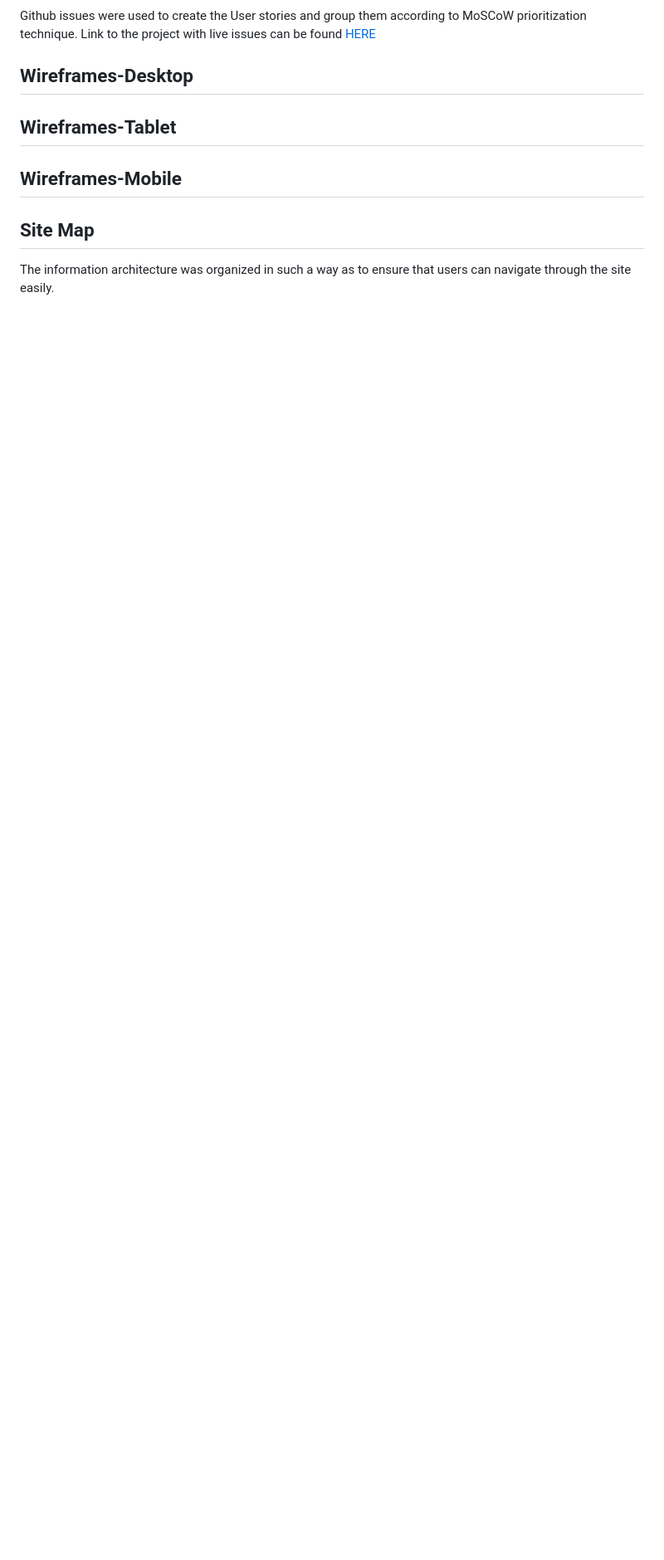
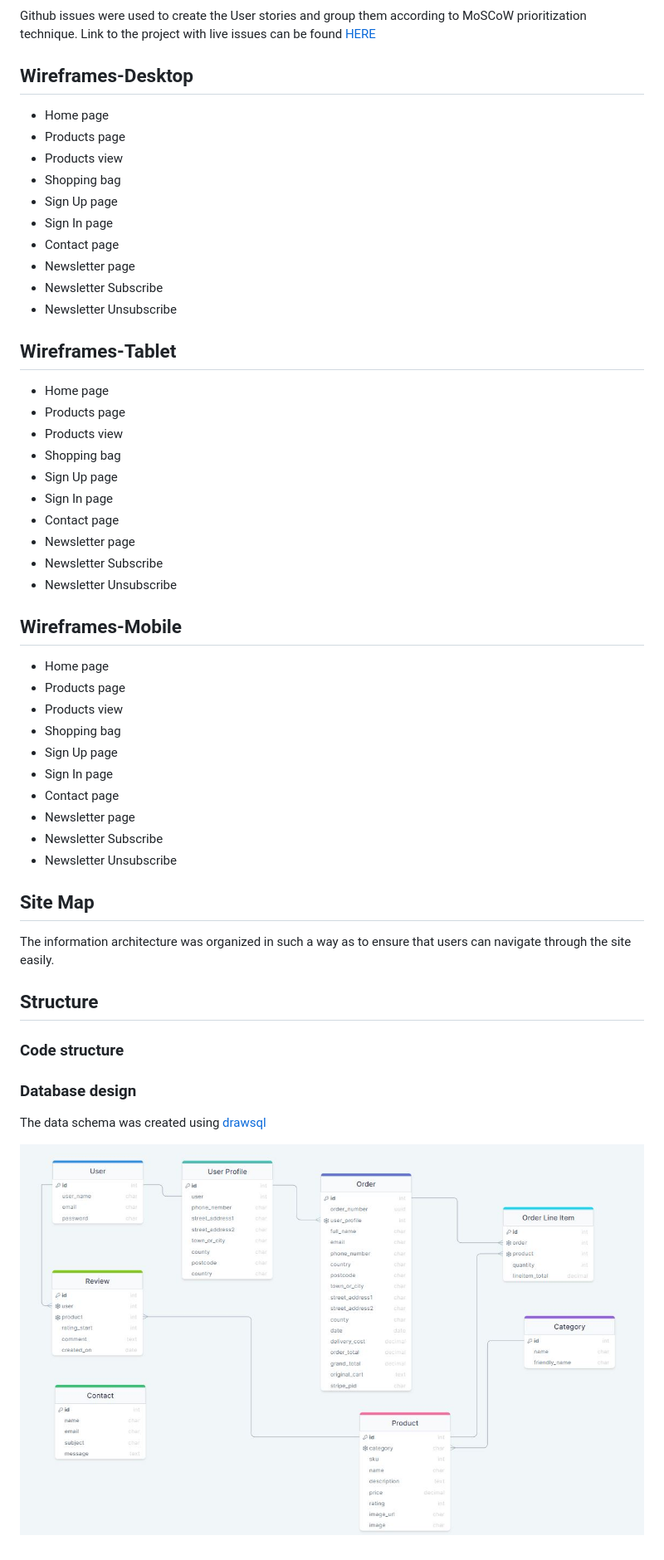
Before and after one commit to kwalczak80/mx-monster, a Markdown page: README.md, the part around the change. Shown: that part at 83% size. Drawn GitHub-style; pictures changed too: docs/database/database-design.JPG (added); blank space fills up the shorter version.

Commit message:
Add structure section in readme file. Uplaoad image of the database design

```diff
--- a/README.md
+++ b/README.md
@@ -93,10 +93,53 @@ Github issues were used to create the User stories and group them according to M
 
 ## Wireframes-Desktop
 
+- Home page
+- Products page
+- Products view
+- Shopping bag
+- Sign Up page
+- Sign In page
+- Contact page
+- Newsletter page
+- Newsletter Subscribe
+- Newsletter Unsubscribe
+
 ## Wireframes-Tablet
 
+- Home page
+- Products page
+- Products view
+- Shopping bag
+- Sign Up page
+- Sign In page
+- Contact page
+- Newsletter page
+- Newsletter Subscribe
+- Newsletter Unsubscribe
+
 ## Wireframes-Mobile
+
+- Home page
+- Products page
+- Products view
+- Shopping bag
+- Sign Up page
+- Sign In page
+- Contact page
+- Newsletter page
+- Newsletter Subscribe
+- Newsletter Unsubscribe
 
 ## Site Map
 
 The information architecture was organized in such a way as to ensure that users can navigate through the site easily.
+
+## Structure
+
+### Code structure
+
+### Database design
+
+The data schema was created using [drawsql](https://drawsql.app/)
+
+![Database design](docs/database/database-design.JPG)
```
